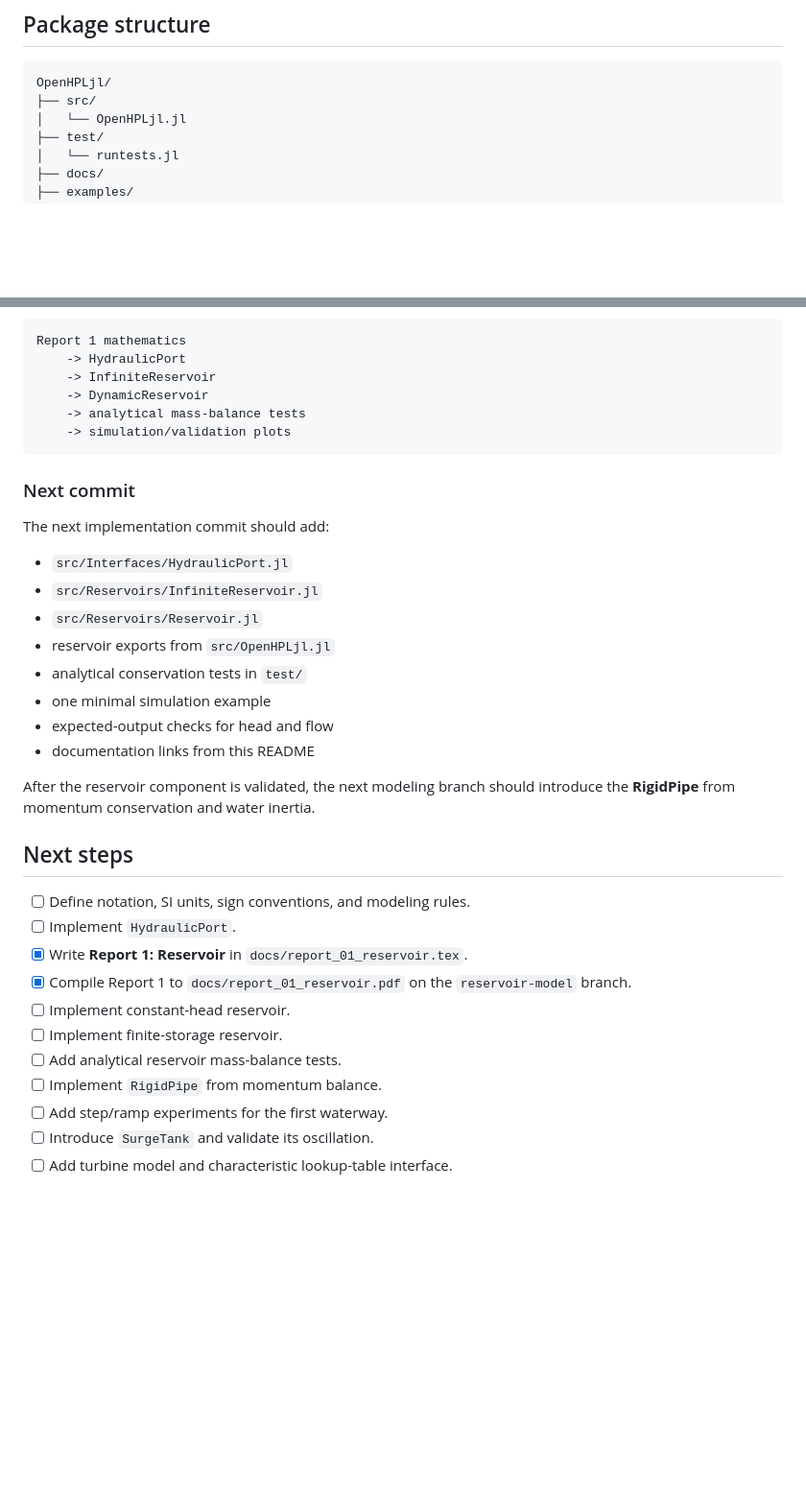
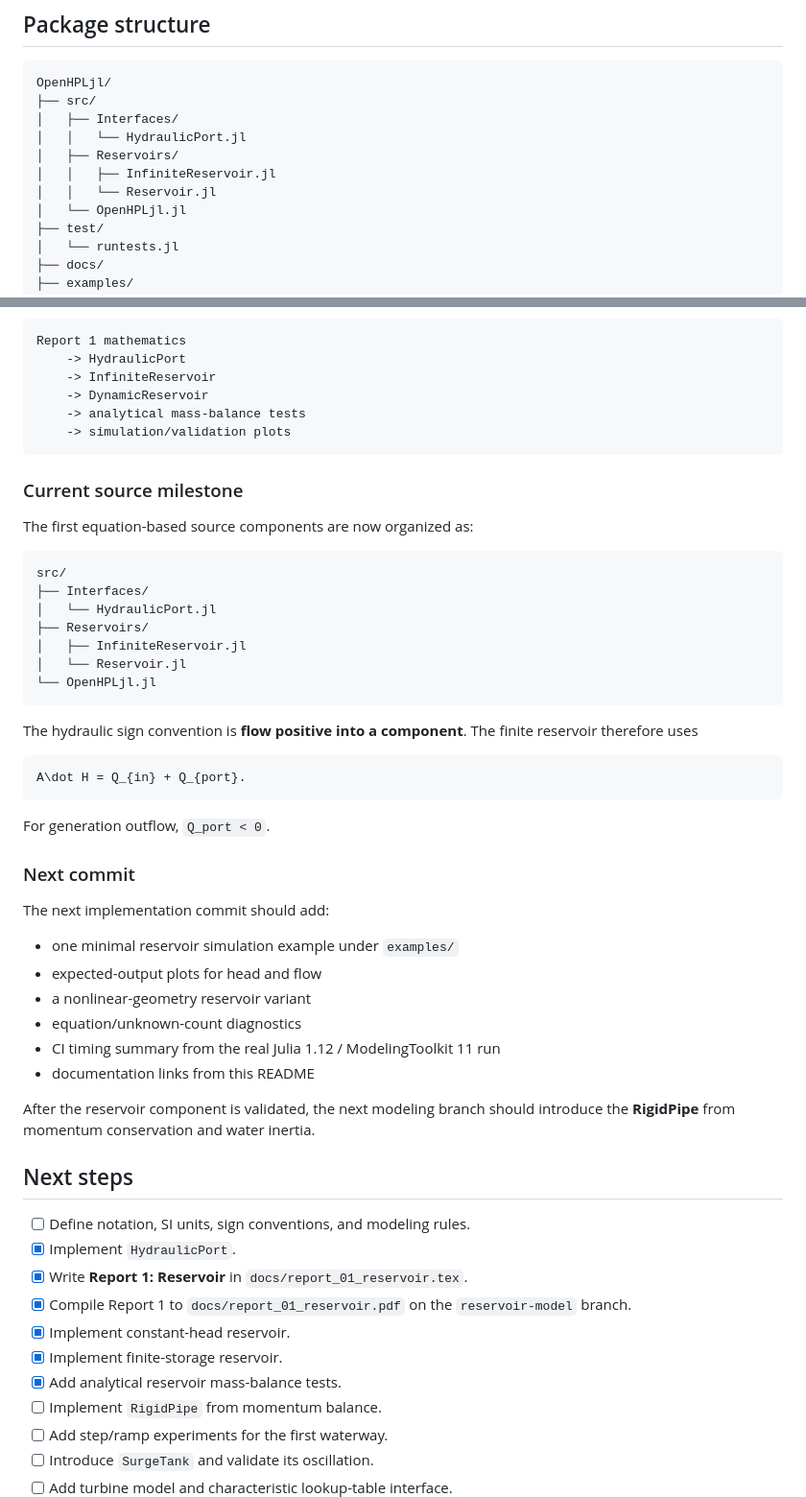
Before and after one commit to pandeysudan1/OpenHPLjl, a Markdown page: README.md, 2 parts joined by grey strips. Shown at 96% size. GitHub-like rendering; blank space fills up the shorter version.

Commit message:
Document reservoir source structure and next steps

````diff
--- a/README.md
+++ b/README.md
@@ -105,6 +105,11 @@ OpenHPLjl is intended to support more than time-domain simulation. Planned analy
 ```text
 OpenHPLjl/
 ├── src/
+│   ├── Interfaces/
+│   │   └── HydraulicPort.jl
+│   ├── Reservoirs/
+│   │   ├── InfiniteReservoir.jl
+│   │   └── Reservoir.jl
 │   └── OpenHPLjl.jl
 ├── test/
 │   └── runtests.jl
@@ -231,17 +236,37 @@ Report 1 mathematics
     -> simulation/validation plots
 ```
 
+### Current source milestone
+
+The first equation-based source components are now organized as:
+
+```text
+src/
+├── Interfaces/
+│   └── HydraulicPort.jl
+├── Reservoirs/
+│   ├── InfiniteReservoir.jl
+│   └── Reservoir.jl
+└── OpenHPLjl.jl
+```
+
+The hydraulic sign convention is **flow positive into a component**. The finite reservoir therefore uses
+
+```math
+A\dot H = Q_{in} + Q_{port}.
+```
+
+For generation outflow, `Q_port < 0`.
+
 ### Next commit
 
 The next implementation commit should add:
 
-- `src/Interfaces/HydraulicPort.jl`
-- `src/Reservoirs/InfiniteReservoir.jl`
-- `src/Reservoirs/Reservoir.jl`
-- reservoir exports from `src/OpenHPLjl.jl`
-- analytical conservation tests in `test/`
-- one minimal simulation example
-- expected-output checks for head and flow
+- one minimal reservoir simulation example under `examples/`
+- expected-output plots for head and flow
+- a nonlinear-geometry reservoir variant
+- equation/unknown-count diagnostics
+- CI timing summary from the real Julia 1.12 / ModelingToolkit 11 run
 - documentation links from this README
 
 After the reservoir component is validated, the next modeling branch should introduce the **RigidPipe** from momentum conservation and water inertia.
@@ -249,12 +274,12 @@ After the reservoir component is validated, the next modeling branch should intr
 ## Next steps
 
 - [ ] Define notation, SI units, sign conventions, and modeling rules.
-- [ ] Implement `HydraulicPort`.
+- [x] Implement `HydraulicPort`.
 - [x] Write **Report 1: Reservoir** in `docs/report_01_reservoir.tex`.
 - [x] Compile Report 1 to `docs/report_01_reservoir.pdf` on the `reservoir-model` branch.
-- [ ] Implement constant-head reservoir.
-- [ ] Implement finite-storage reservoir.
-- [ ] Add analytical reservoir mass-balance tests.
+- [x] Implement constant-head reservoir.
+- [x] Implement finite-storage reservoir.
+- [x] Add analytical reservoir mass-balance tests.
 - [ ] Implement `RigidPipe` from momentum balance.
 - [ ] Add step/ramp experiments for the first waterway.
 - [ ] Introduce `SurgeTank` and validate its oscillation.
````
